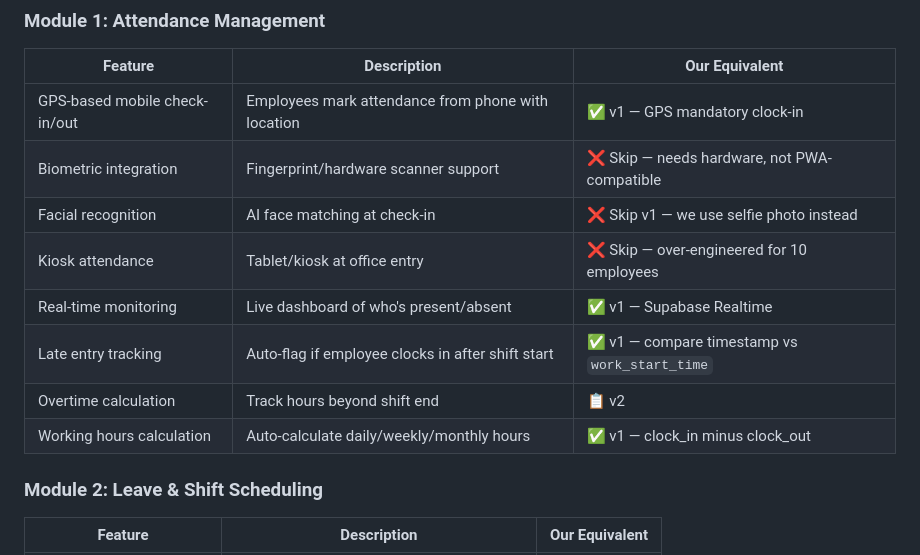
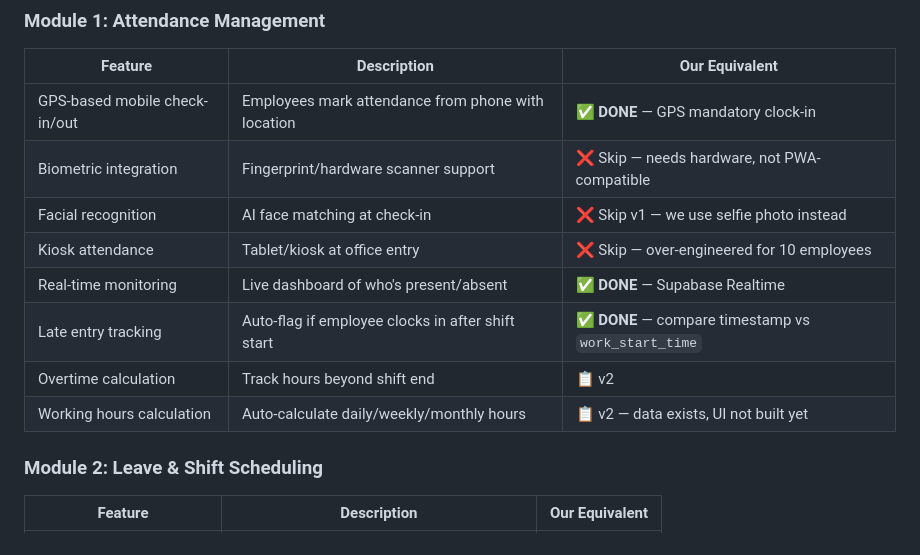
Before and after one commit to ZeroTrace7/Staff-Management, a Markdown page: presentrak.md, the part around one of its changes. Rendered like a GitHub page.

```diff
--- a/presentrak.md
+++ b/presentrak.md
@@ -71,14 +73,14 @@
 ### Module 1: Attendance Management
 | Feature | Description | Our Equivalent |
 |---|---|---|
-| GPS-based mobile check-in/out | Employees mark attendance from phone with location | ✅ v1 — GPS mandatory clock-in |
+| GPS-based mobile check-in/out | Employees mark attendance from phone with location | ✅ **DONE** — GPS mandatory clock-in |
 | Biometric integration | Fingerprint/hardware scanner support | ❌ Skip — needs hardware, not PWA-compatible |
 | Facial recognition | AI face matching at check-in | ❌ Skip v1 — we use selfie photo instead |
 | Kiosk attendance | Tablet/kiosk at office entry | ❌ Skip — over-engineered for 10 employees |
-| Real-time monitoring | Live dashboard of who's present/absent | ✅ v1 — Supabase Realtime |
-| Late entry tracking | Auto-flag if employee clocks in after shift start | ✅ v1 — compare timestamp vs `work_start_time` |
+| Real-time monitoring | Live dashboard of who's present/absent | ✅ **DONE** — Supabase Realtime |
+| Late entry tracking | Auto-flag if employee clocks in after shift start | ✅ **DONE** — compare timestamp vs `work_start_time` |
 | Overtime calculation | Track hours beyond shift end | 📋 v2 |
-| Working hours calculation | Auto-calculate daily/weekly/monthly hours | ✅ v1 — clock_in minus clock_out |
+| Working hours calculation | Auto-calculate daily/weekly/monthly hours | 📋 v2 — data exists, UI not built yet |
 
 ### Module 2: Leave & Shift Scheduling
 | Feature | Description | Our Equivalent |
```
Also changed, not shown: other parts of presentrak.md (+28 -16 lines), hisaab.md (+21 -19 lines), ui.md (+31 -24 lines).
